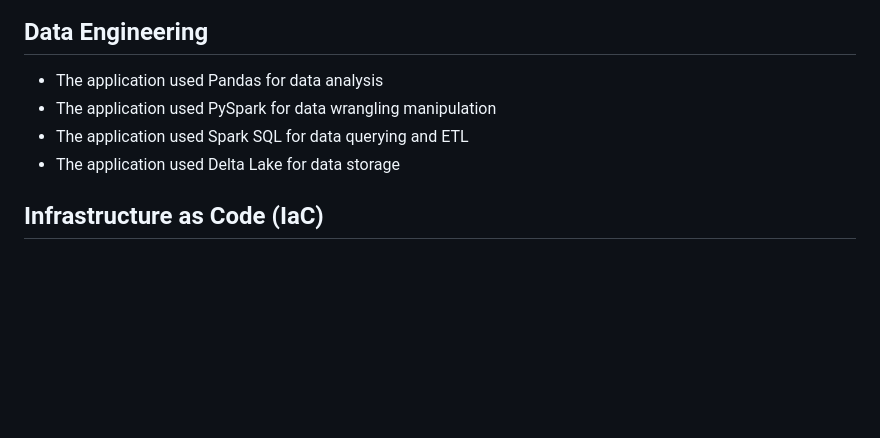
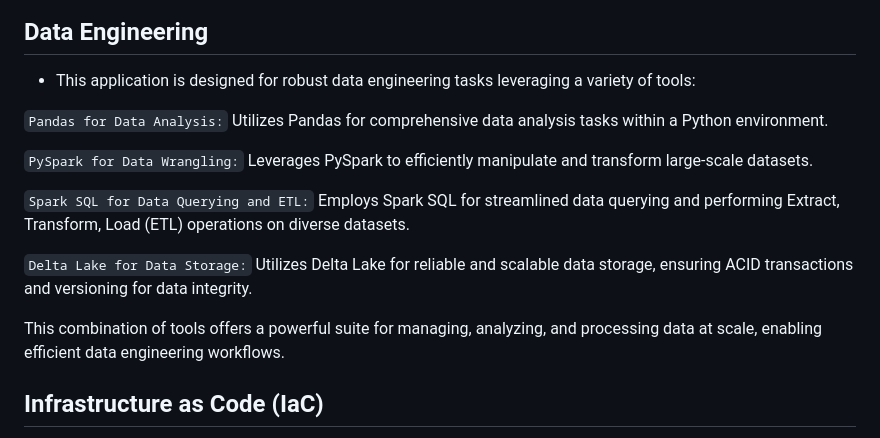
Before and after one commit to nogibjj/Final_Project_Stock_Analysis, a Markdown page: README.md, the part around the change. Rendered like a GitHub page; blank space fills up the shorter version.

```diff
--- a/README.md
+++ b/README.md
@@ -13,10 +13,19 @@
 ![Load_Test_Results](/results/Load_Test_v1.png)
 
 ## Data Engineering
--   The application used Pandas for data analysis
--   The application used PySpark for data wrangling manipulation
--   The application used Spark SQL for data querying and ETL
--   The application used Delta Lake for data storage
+- This application is designed for robust data engineering tasks leveraging a variety of tools:
+
+`Pandas for Data Analysis:` Utilizes Pandas for comprehensive data analysis tasks within a Python environment.
+
+`PySpark for Data Wrangling:` Leverages PySpark to efficiently manipulate and transform large-scale datasets.
+
+`Spark SQL for Data Querying and ETL:` Employs Spark SQL for streamlined data querying and performing Extract, Transform, Load (ETL) operations on diverse datasets.
+
+`Delta Lake for Data Storage:` Utilizes Delta Lake for reliable and scalable data storage, ensuring ACID transactions and versioning for data integrity.
+
+This combination of tools offers a powerful suite for managing, analyzing, and processing data at scale, enabling efficient data engineering workflows.
+
+
 
 ## Infrastructure as Code (IaC)
 Infrastructure as Code (IaC) is a practice in which the infrastructure setup is written in code files, rather than manually configured. These code files can be version-controlled and reviewed, allowing for easy changes and rapid disaster recovery.
```
